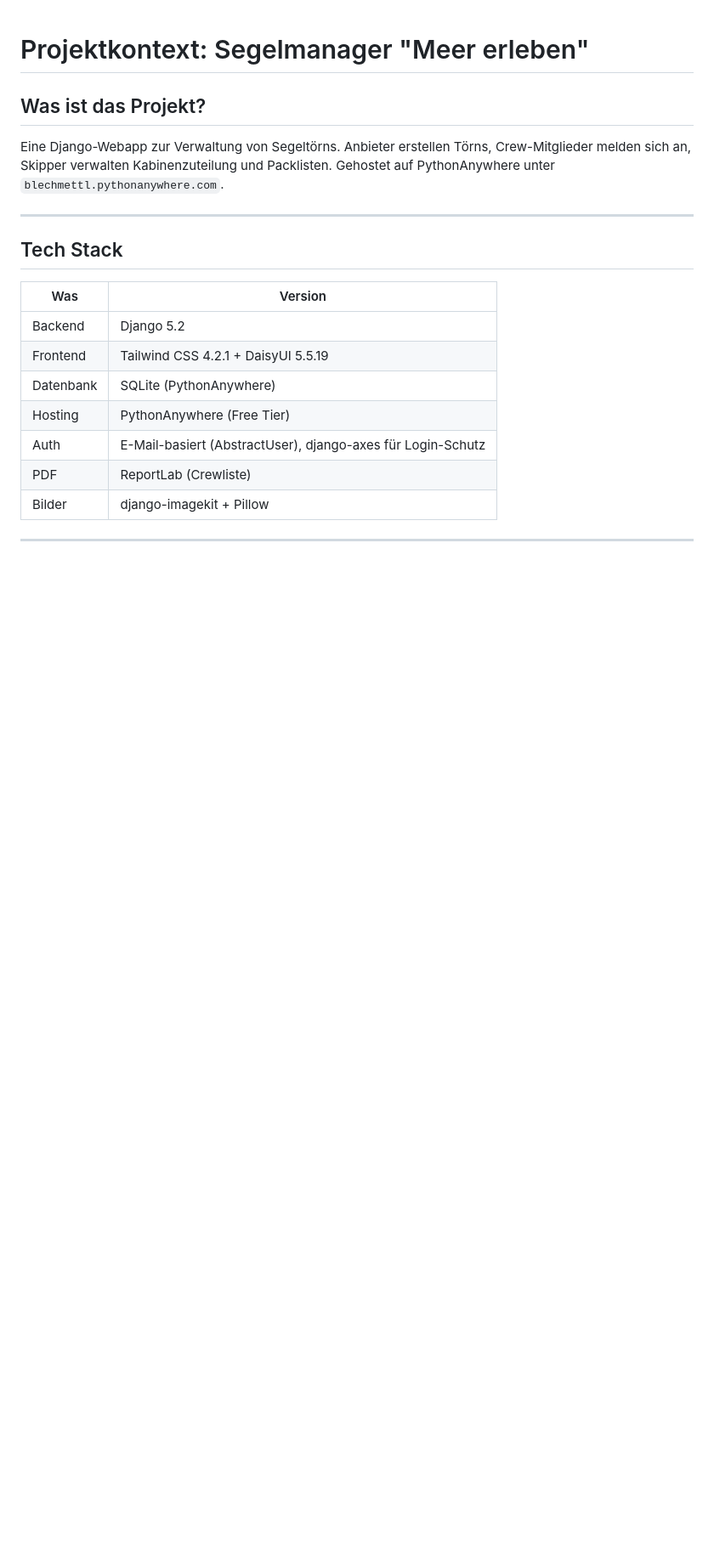
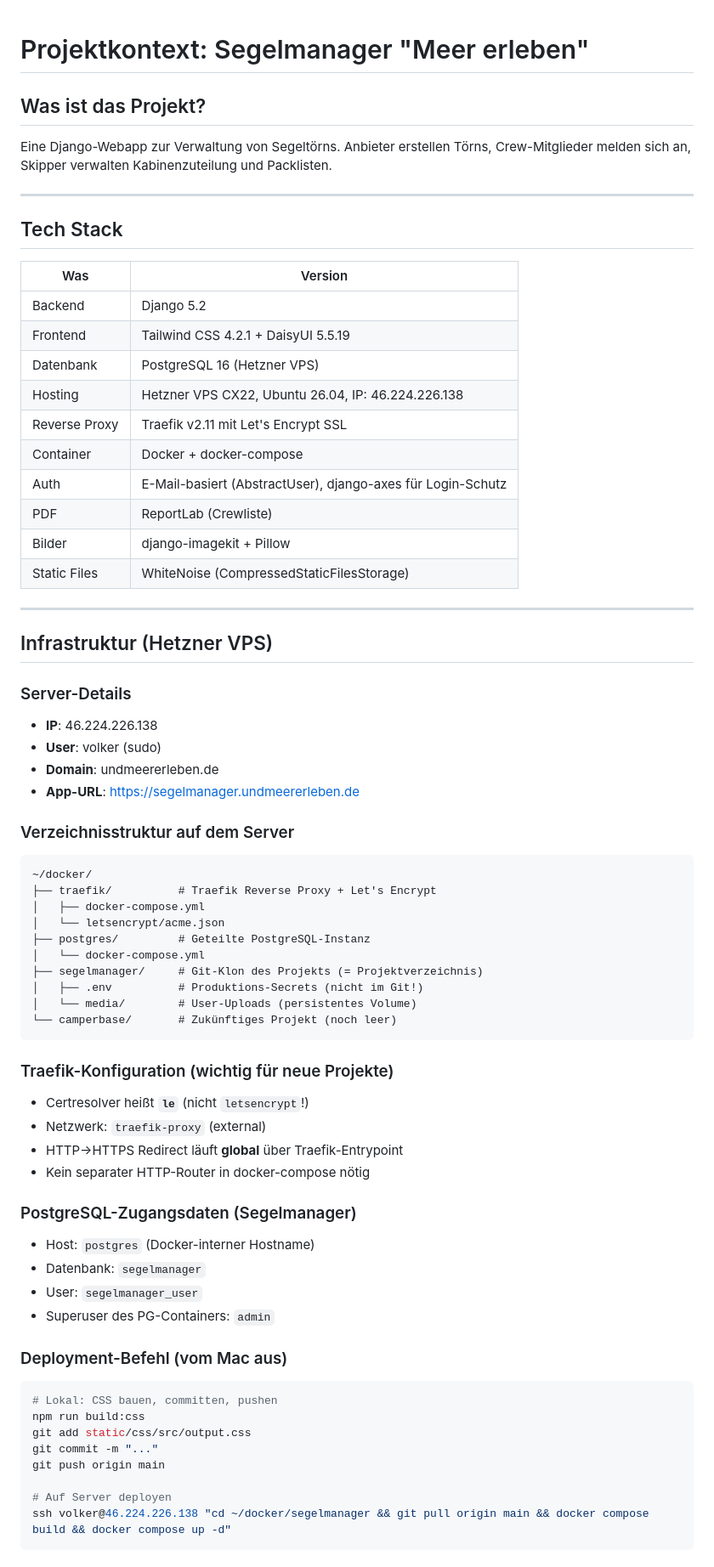
Before and after one commit to VolliVollkrass/Projekt_Segelmanager, a Markdown page: CLAUDE_CONTEXT.md, the part around one of its changes. Shown at 85% size. GitHub-like rendering; blank space fills up the shorter version.

````diff
--- a/CLAUDE_CONTEXT.md
+++ b/CLAUDE_CONTEXT.md
@@ -1,7 +1,7 @@
 # Projektkontext: Segelmanager "Meer erleben"
 
 ## Was ist das Projekt?
-Eine Django-Webapp zur Verwaltung von Segeltörns. Anbieter erstellen Törns, Crew-Mitglieder melden sich an, Skipper verwalten Kabinenzuteilung und Packlisten. Gehostet auf PythonAnywhere unter `blechmettl.pythonanywhere.com`.
+Eine Django-Webapp zur Verwaltung von Segeltörns. Anbieter erstellen Törns, Crew-Mitglieder melden sich an, Skipper verwalten Kabinenzuteilung und Packlisten.
 
 ---
 
@@ -11,8 +11,60 @@ Eine Django-Webapp zur Verwaltung von Segeltörns. Anbieter erstellen Törns, Cr
 |---|---|
 | Backend | Django 5.2 |
 | Frontend | Tailwind CSS 4.2.1 + DaisyUI 5.5.19 |
-| Datenbank | SQLite (PythonAnywhere) |
-| Hosting | PythonAnywhere (Free Tier) |
+| Datenbank | PostgreSQL 16 (Hetzner VPS) |
+| Hosting | Hetzner VPS CX22, Ubuntu 26.04, IP: 46.224.226.138 |
+| Reverse Proxy | Traefik v2.11 mit Let's Encrypt SSL |
+| Container | Docker + docker-compose |
 | Auth | E-Mail-basiert (AbstractUser), django-axes für Login-Schutz |
 | PDF | ReportLab (Crewliste) |
 | Bilder | django-imagekit + Pillow |
+| Static Files | WhiteNoise (CompressedStaticFilesStorage) |
+
+---
+
+## Infrastruktur (Hetzner VPS)
+
+### Server-Details
+- **IP**: 46.224.226.138
+- **User**: volker (sudo)
+- **Domain**: undmeererleben.de
+- **App-URL**: https://segelmanager.undmeererleben.de
+
+### Verzeichnisstruktur auf dem Server
+```
+~/docker/
+├── traefik/          # Traefik Reverse Proxy + Let's Encrypt
+│   ├── docker-compose.yml
+│   └── letsencrypt/acme.json
+├── postgres/         # Geteilte PostgreSQL-Instanz
+│   └── docker-compose.yml
+├── segelmanager/     # Git-Klon des Projekts (= Projektverzeichnis)
+│   ├── .env          # Produktions-Secrets (nicht im Git!)
+│   └── media/        # User-Uploads (persistentes Volume)
+└── camperbase/       # Zukünftiges Projekt (noch leer)
+```
+
+### Traefik-Konfiguration (wichtig für neue Projekte)
+- Certresolver heißt **`le`** (nicht `letsencrypt`!)
+- Netzwerk: `traefik-proxy` (external)
+- HTTP→HTTPS Redirect läuft **global** über Traefik-Entrypoint
+- Kein separater HTTP-Router in docker-compose nötig
+
+### PostgreSQL-Zugangsdaten (Segelmanager)
+- Host: `postgres` (Docker-interner Hostname)
+- Datenbank: `segelmanager`
+- User: `segelmanager_user`
+- Superuser des PG-Containers: `admin`
+
+### Deployment-Befehl (vom Mac aus)
+```bash
+# Lokal: CSS bauen, committen, pushen
+npm run build:css
+git add static/css/src/output.css
+git commit -m "..."
+git push origin main
+
+# Auf Server deployen
+ssh volker@46.224.226.138 "cd ~/docker/segelmanager && git pull origin main && docker compose build && docker compose up -d"
+```
+
````
Also changed, not shown: other parts of CLAUDE_CONTEXT.md (+75 -24 lines).
